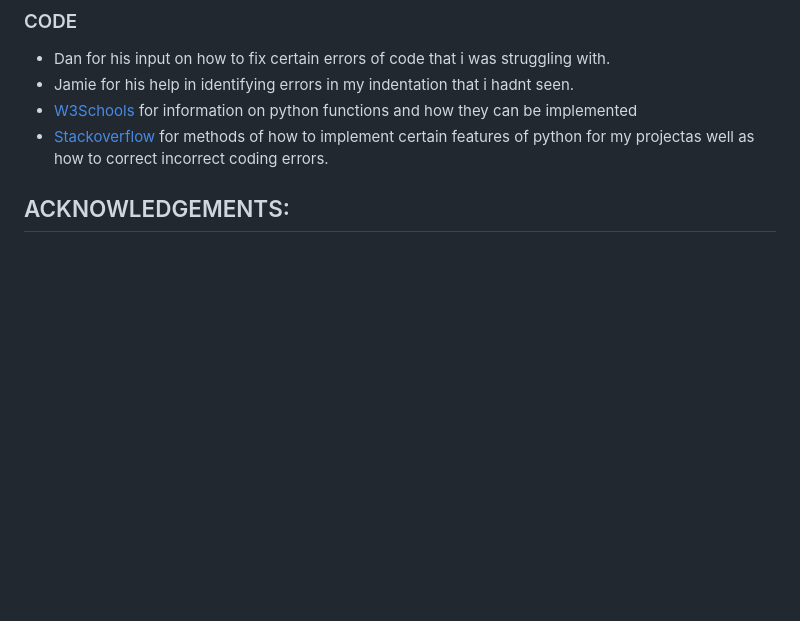
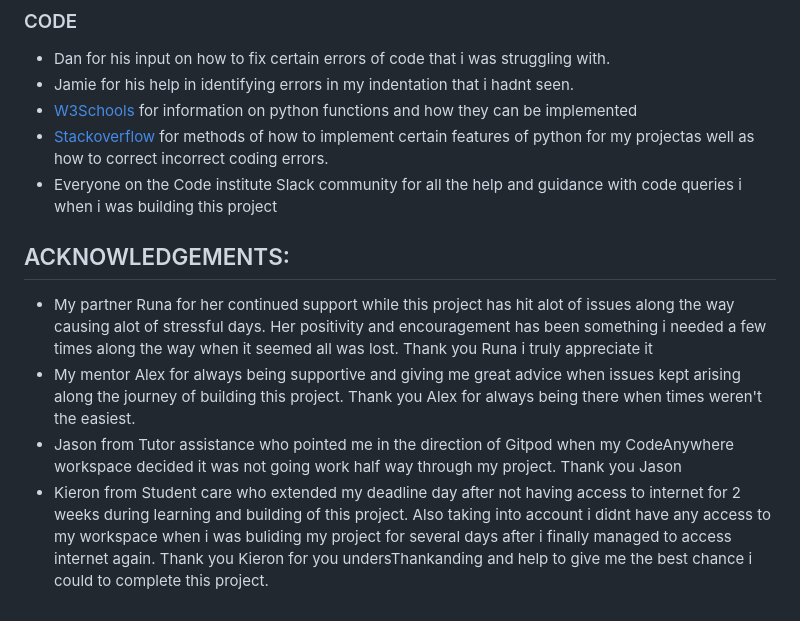
Before and after one commit to jamieroche1987/Battleships, a Markdown page: README.md, the part around the change. GitHub-like rendering; blank space fills up the shorter version.

Commit message:
Add acknowledgements to README.md

```diff
--- a/README.md
+++ b/README.md
@@ -316,9 +316,14 @@ If you need to make a local clone:
 * Jamie for his help in identifying errors in my indentation that i hadnt seen.
 * [W3Schools](https://www.w3schools.com/) for information on python functions and how they can be implemented
 * [Stackoverflow](https://stackoverflow.com/search?q=battleship+python&s=f5b5700f-8508-47e8-8ac9-e2b10fccbd7e) for methods of how to implement certain features of python for my projectas well as how to correct incorrect coding errors.
+* Everyone on the Code institute Slack community for all the help and guidance with code queries i when i was building this project
 
 
 
 ## ACKNOWLEDGEMENTS:
 
-*
+* My partner Runa for her continued support while this project has hit alot of issues along the way causing alot of stressful days. Her positivity and encouragement has been something i needed a few times along the way when it seemed all was lost.
+Thank you Runa i truly appreciate it
+* My mentor Alex for always being supportive and giving me great advice when issues kept arising along the journey of building this project. Thank you Alex for always being there when times weren't the easiest.
+* Jason from Tutor assistance who pointed me in the direction of Gitpod when my CodeAnywhere workspace decided it was not going work half way through my project. Thank you Jason
+* Kieron from Student care who extended my deadline day after not having access to internet for 2 weeks during learning and building of this project. Also taking into account i didnt have any access to my workspace when i was buliding my project for several days after i finally managed to access internet again. Thank you Kieron for you undersThankanding and help to give me the best chance i could to complete this project.
```
